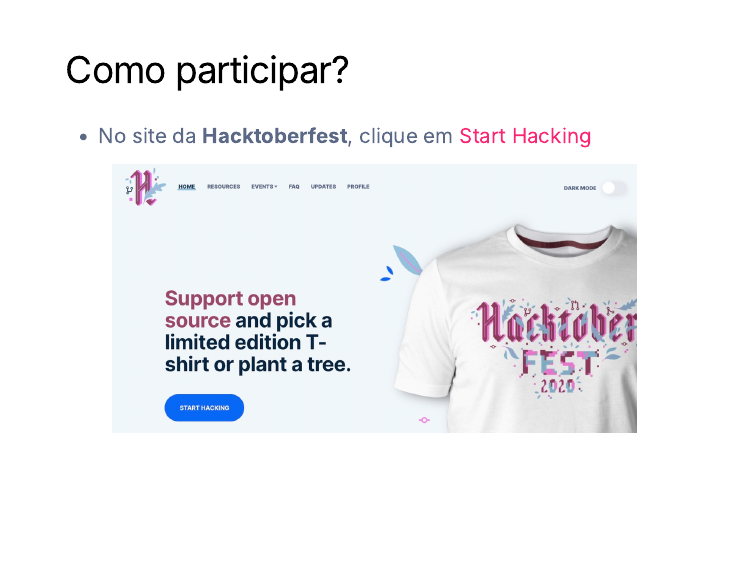
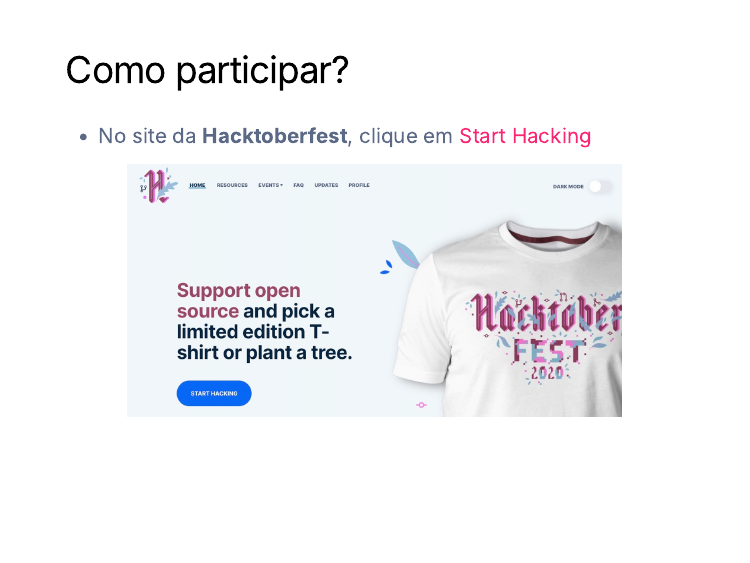
Before and after one commit to brunagarbes/2020-hacktoberfest, an R Markdown document (slides/hacktoberfest/index.Rmd): page 4 of 13. The pictures show the slides in the output file slides/hacktoberfest/index.html that the author committed with the source; the slides are laid out offline by our stand-in for remark.js, each with all of its steps uncovered, in fonts that may differ from those the slides ask for, and without slide numbers, shadows or browser add-ons; a font, style sheet, LaTeX package, included part or bibliography that could not be used is replaced or left out.

Commit message:
Ajuste imagens slide.

````diff
--- a/slides/hacktoberfest/index.Rmd
+++ b/slides/hacktoberfest/index.Rmd
@@ -86,7 +86,7 @@
 - No site da __Hacktoberfest__, clique em [Start Hacking](https://hacktoberfest.digitalocean.com/login)
 
 
-```{r echo=FALSE, fig.align='center', out.width="85%"}
+```{r echo=FALSE, fig.align='center', out.width="80%"}
 knitr::include_graphics("img/start_hacking.jpeg")
 ```
 
````
Also changed, not shown: slides/hacktoberfest/index.html.
